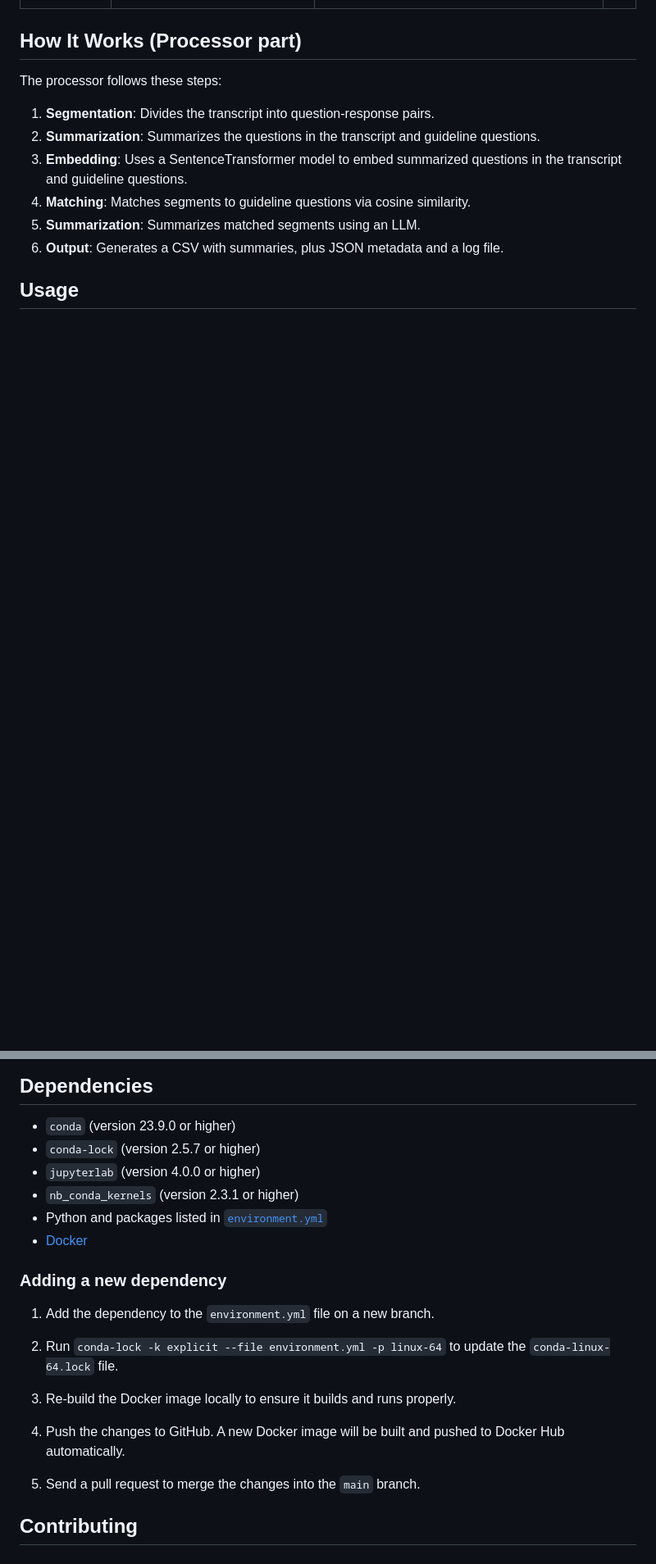
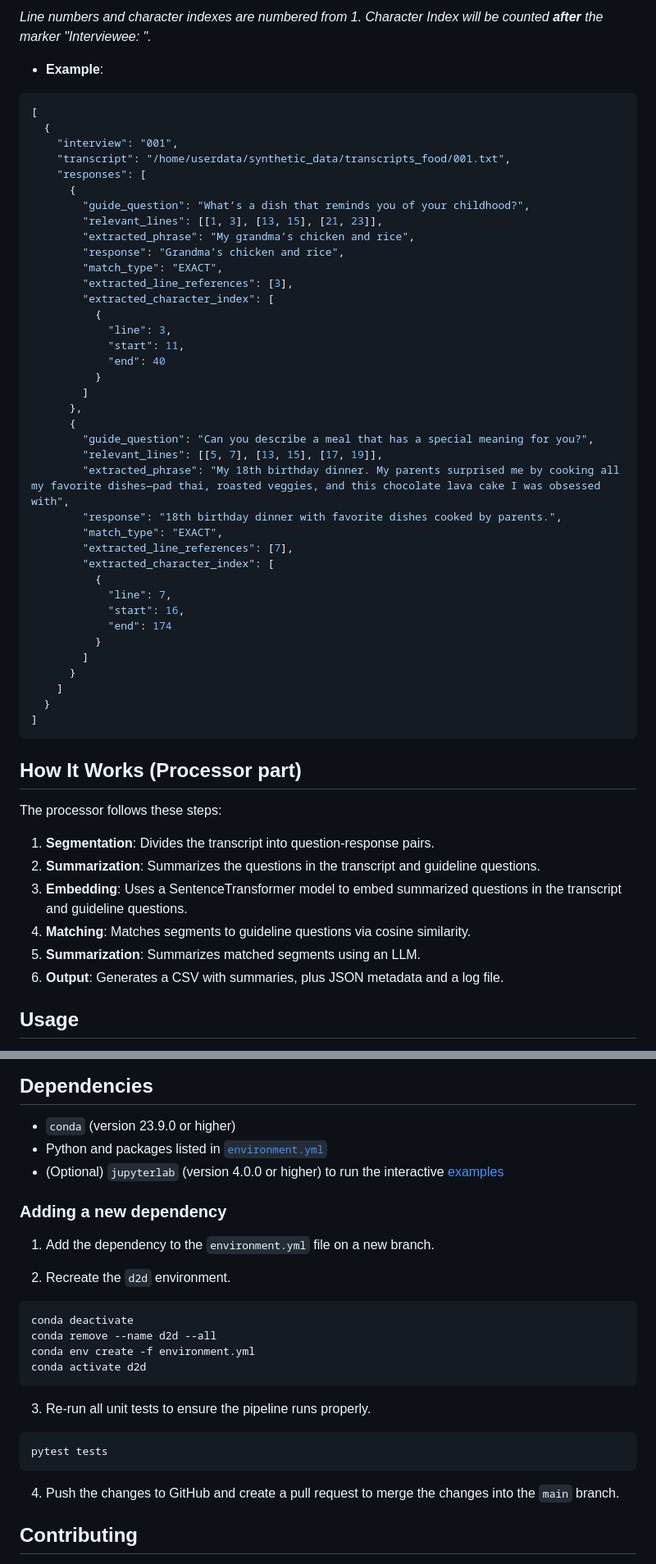
Before and after one commit to avalanche-strategy/D2D, a Markdown page: README.md, 2 parts joined by grey strips. Shown at 82% size. Drawn GitHub-style; blank space fills up the shorter version.

````diff
--- a/README.md
+++ b/README.md
@@ -128,3 +159,47 @@ The D2D pipeline produces structured output by matching interviewee responses to
+_Line numbers and character indexes are numbered from 1. Character Index will be counted **after** the marker "Interviewee: "._
+
+- **Example**:
+
+```json
+[
+  {
+    "interview": "001",
+    "transcript": "/home/userdata/synthetic_data/transcripts_food/001.txt",
+    "responses": [
+      {
+        "guide_question": "What’s a dish that reminds you of your childhood?",
+        "relevant_lines": [[1, 3], [13, 15], [21, 23]],
+        "extracted_phrase": "My grandma’s chicken and rice",
+        "response": "Grandma’s chicken and rice",
+        "match_type": "EXACT",
+        "extracted_line_references": [3],
+        "extracted_character_index": [
+          {
+            "line": 3,
+            "start": 11,
+            "end": 40
+          }
+        ]
+      },
+      {
+        "guide_question": "Can you describe a meal that has a special meaning for you?",
+        "relevant_lines": [[5, 7], [13, 15], [17, 19]],
+        "extracted_phrase": "My 18th birthday dinner. My parents surprised me by cooking all my favorite dishes—pad thai, roasted veggies, and this chocolate lava cake I was obsessed with",
+        "response": "18th birthday dinner with favorite dishes cooked by parents.",
+        "match_type": "EXACT",
+        "extracted_line_references": [7],
+        "extracted_character_index": [
+          {
+            "line": 7,
+            "start": 16,
+            "end": 174
+          }
+        ]
+      }
+    ]
+  }
+]
+```
 
 ## How It Works (Processor part)
 
@@ -263,24 +338,29 @@ For more detailed Documentation, please navigate to [here](https://github.com/av
 ## Dependencies
 
 - `conda` (version 23.9.0 or higher)
-- `conda-lock` (version 2.5.7 or higher)
-- `jupyterlab` (version 4.0.0 or higher)
-- `nb_conda_kernels` (version 2.3.1 or higher)
 - Python and packages listed in [`environment.yml`](environment.yml)
-- [Docker](https://www.docker.com/)
+- (Optional) `jupyterlab` (version 4.0.0 or higher) to run the interactive [examples](https://github.com/avalanche-strategy/D2D/blob/main/docs/example.ipynb)
 
 ### Adding a new dependency
 
 1. Add the dependency to the `environment.yml` file on a new branch.
 
-2. Run `conda-lock -k explicit --file environment.yml -p linux-64` to update the `conda-linux-64.lock` file.
+2. Recreate the `d2d` environment.
 
-2. Re-build the Docker image locally to ensure it builds and runs properly.
+```bash
+conda deactivate
+conda remove --name d2d --all
+conda env create -f environment.yml
+conda activate d2d
+```
 
-3. Push the changes to GitHub. A new Docker
-   image will be built and pushed to Docker Hub automatically.
+3. Re-run all unit tests to ensure the pipeline runs properly.
 
-5. Send a pull request to merge the changes into the `main` branch.
+```bash
+pytest tests
+```
+
+4. Push the changes to GitHub and create a pull request to merge the changes into the `main` branch.
 
 ## Contributing
 Interested in contributing? Contributions are welcome! See [CONTRIBUTING.md](CONTRIBUTING.md) for guidelines on how to contribute. Please note that this project is released with a [Code of Conduct](CODE_OF_CONDUCT.md). By contributing to this project, you agree to abide by its terms.
````
Also changed, not shown: other parts of README.md (+40 -9 lines).
